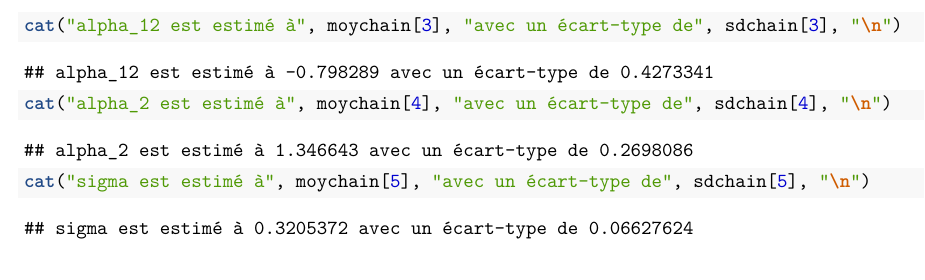
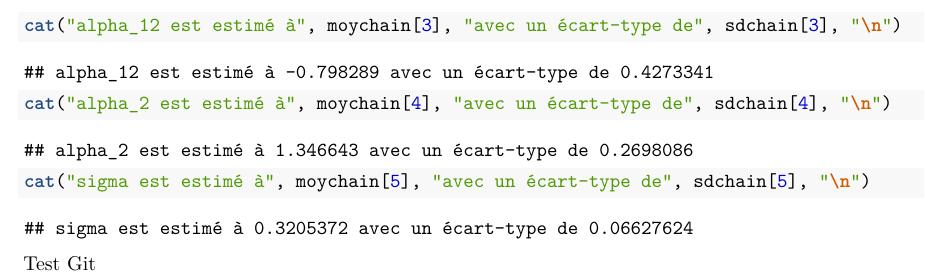
Before and after one commit to azer1230/-BAYES-Projet-1, an R Markdown document (projet1 - code.Rmd): part of page 4 of 4, cut so that both start at the same text. Rendered offline with R 4.5, knitr and Pandoc, then LaTeX, with nearby package versions; code that draws random numbers runs with fixed seeds of ours.

Commit message:
Fonction git

````diff
--- a/projet1 - code.Rmd
+++ b/projet1 - code.Rmd
@@ -151,3 +151,5 @@ cat("alpha_12 est estimé à", moychain[3], "avec un écart-type de", sdchain[3]
 cat("alpha_2 est estimé à", moychain[4], "avec un écart-type de", sdchain[4], "\n")
 cat("sigma est estimé à", moychain[5], "avec un écart-type de", sdchain[5], "\n")
 ```
+
+Test Git
````
